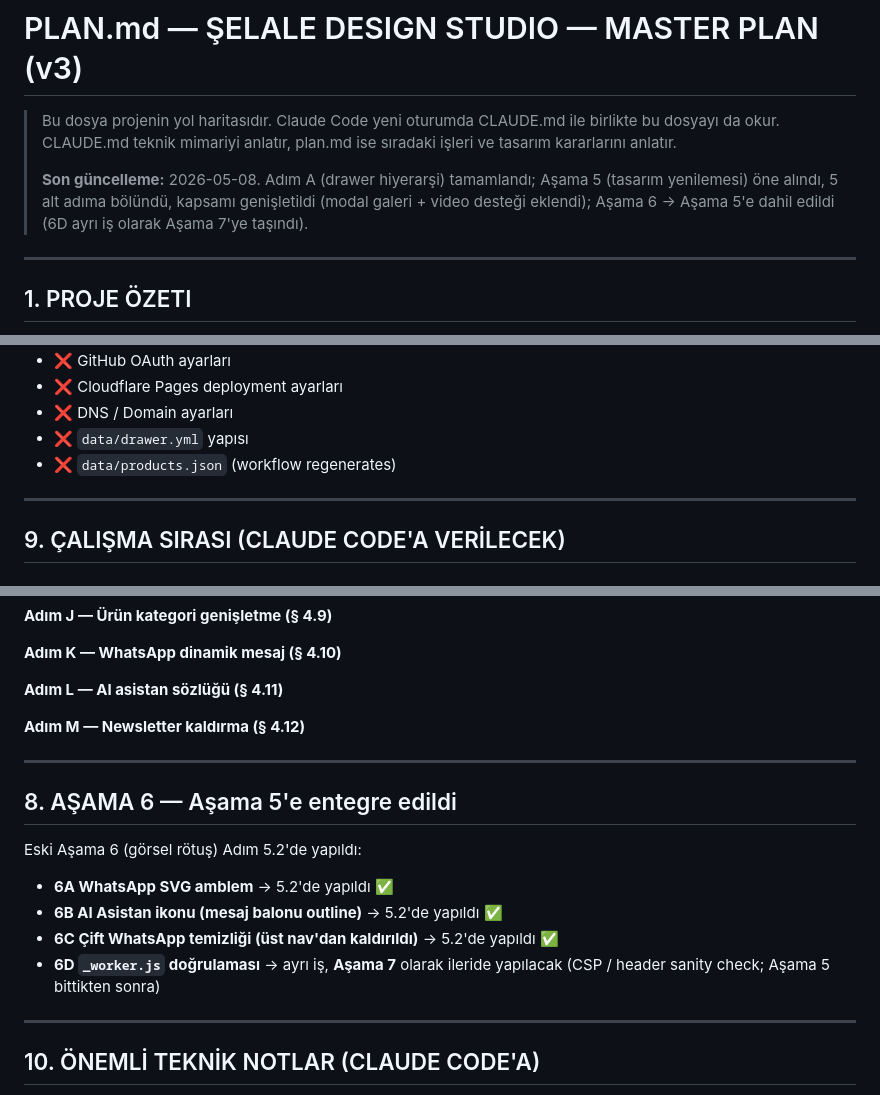
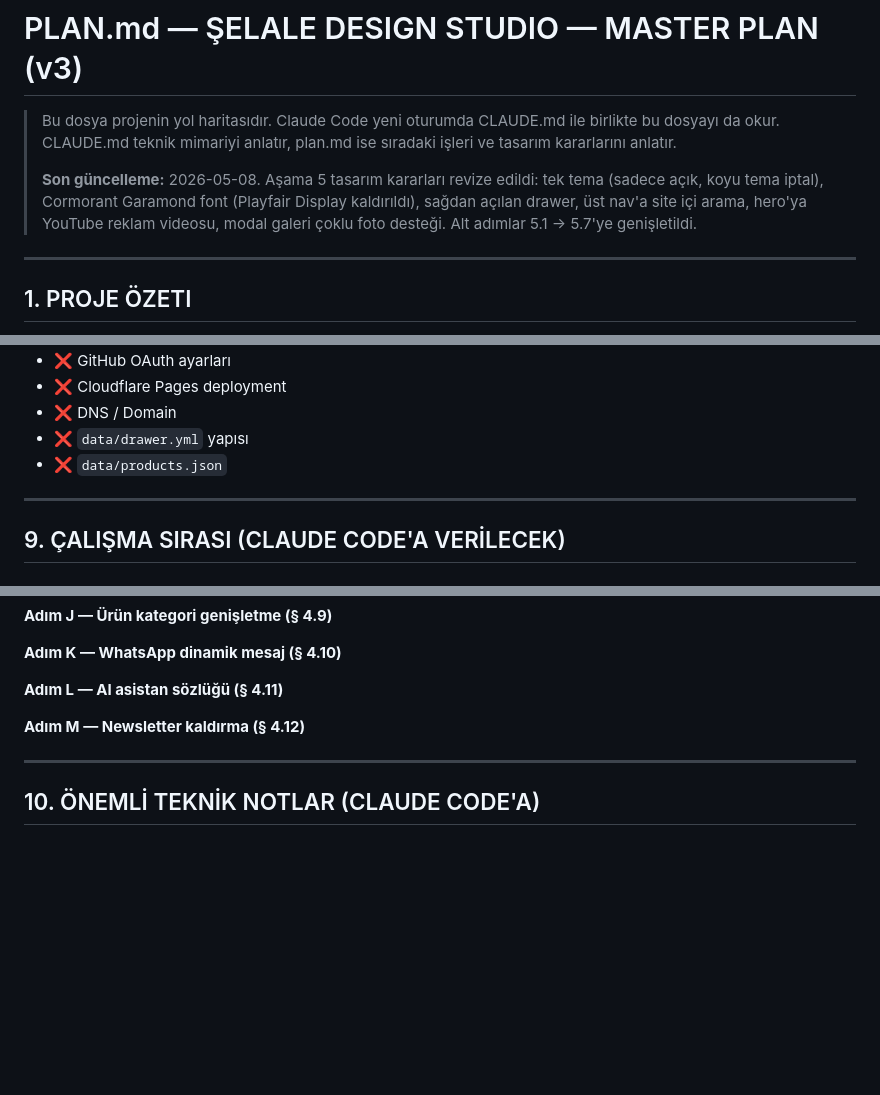
Before and after one commit to aiakliselim-AI/selale-design-studio, a Markdown page: plan.md, 3 parts joined by grey strips. Rendered like a GitHub page; blank space fills up the shorter version.

```diff
--- a/plan.md
+++ b/plan.md
@@ -5,10 +5,11 @@
 > mimariyi anlatır, plan.md ise sıradaki işleri ve tasarım
 > kararlarını anlatır.
 >
-> **Son güncelleme:** 2026-05-08. Adım A (drawer hiyerarşi) tamamlandı;
-> Aşama 5 (tasarım yenilemesi) öne alındı, 5 alt adıma bölündü,
-> kapsamı genişletildi (modal galeri + video desteği eklendi);
-> Aşama 6 → Aşama 5'e dahil edildi (6D ayrı iş olarak Aşama 7'ye taşındı).
+> **Son güncelleme:** 2026-05-08. Aşama 5 tasarım kararları
+> revize edildi: tek tema (sadece açık, koyu tema iptal), Cormorant
+> Garamond font (Playfair Display kaldırıldı), sağdan açılan drawer,
+> üst nav'a site içi arama, hero'ya YouTube reklam videosu, modal
+> galeri çoklu foto desteği. Alt adımlar 5.1 → 5.7'ye genişletildi.
 
 ---
 
@@ -380,8 +427,8 @@ Her adım sonunda commit + push, sonra DUR ve kullanıcıya **"Adım 5.X tamamla
 - ❌ GitHub OAuth ayarları
-- ❌ Cloudflare Pages deployment ayarları
-- ❌ DNS / Domain ayarları
+- ❌ Cloudflare Pages deployment
+- ❌ DNS / Domain
 - ❌ `data/drawer.yml` yapısı
-- ❌ `data/products.json` (workflow regenerates)
+- ❌ `data/products.json`
 
 ---
 
@@ -439,17 +486,6 @@ Her adım sonunda commit + push, sonra DUR ve kullanıcıya **"Adım 5.X tamamla
 
 ---
 
-## 8. AŞAMA 6 — Aşama 5'e entegre edildi
-
-Eski Aşama 6 (görsel rötuş) Adım 5.2'de yapıldı:
-
-- **6A WhatsApp SVG amblem** → 5.2'de yapıldı ✅
-- **6B AI Asistan ikonu (mesaj balonu outline)** → 5.2'de yapıldı ✅
-- **6C Çift WhatsApp temizliği (üst nav'dan kaldırıldı)** → 5.2'de yapıldı ✅
-- **6D `_worker.js` doğrulaması** → ayrı iş, **Aşama 7** olarak ileride yapılacak (CSP / header sanity check; Aşama 5 bittikten sonra)
-
----
-
 ## 10. ÖNEMLİ TEKNİK NOTLAR (CLAUDE CODE'A)
 
 - `data/drawer.yml` (json değil **yml**!)
```
Also changed, not shown: other parts of plan.md (+121 -75 lines).
